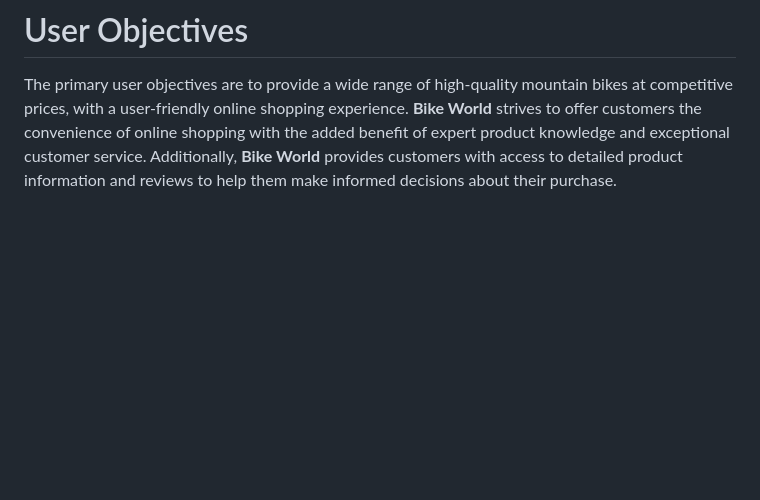
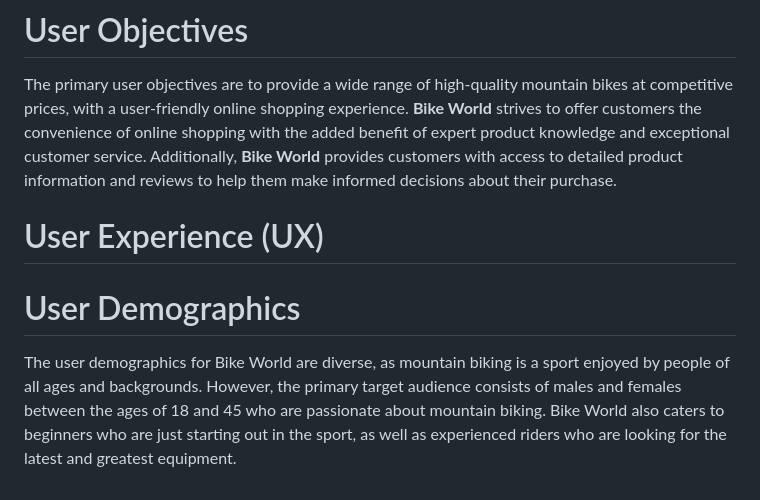
Before and after one commit to kerstin-w/Bike-World, a Markdown page: README.md, the part around the change. Drawn GitHub-style; blank space fills up the shorter version.

Commit message:
docs: Add User Demoprahpics to readme

```diff
--- a/README.md
+++ b/README.md
@@ -74,3 +74,8 @@ The primary business objective is to provide customers with a comprehensive onli
 
 # <a name="user-objectives">User Objectives</a>
 The primary user objectives are to provide a wide range of high-quality mountain bikes at competitive prices, with a user-friendly online shopping experience. **Bike World** strives to offer customers the convenience of online shopping with the added benefit of expert product knowledge and exceptional customer service. Additionally, **Bike World** provides customers with access to detailed product information and reviews to help them make informed decisions about their purchase.
+
+# <a name="user-experience-ux">User Experience (UX)</a>
+
+# <a name="user-demographics">User Demographics</a>
+The user demographics for Bike World are diverse, as mountain biking is a sport enjoyed by people of all ages and backgrounds. However, the primary target audience consists of males and females between the ages of 18 and 45 who are passionate about mountain biking. Bike World also caters to beginners who are just starting out in the sport, as well as experienced riders who are looking for the latest and greatest equipment.
```
